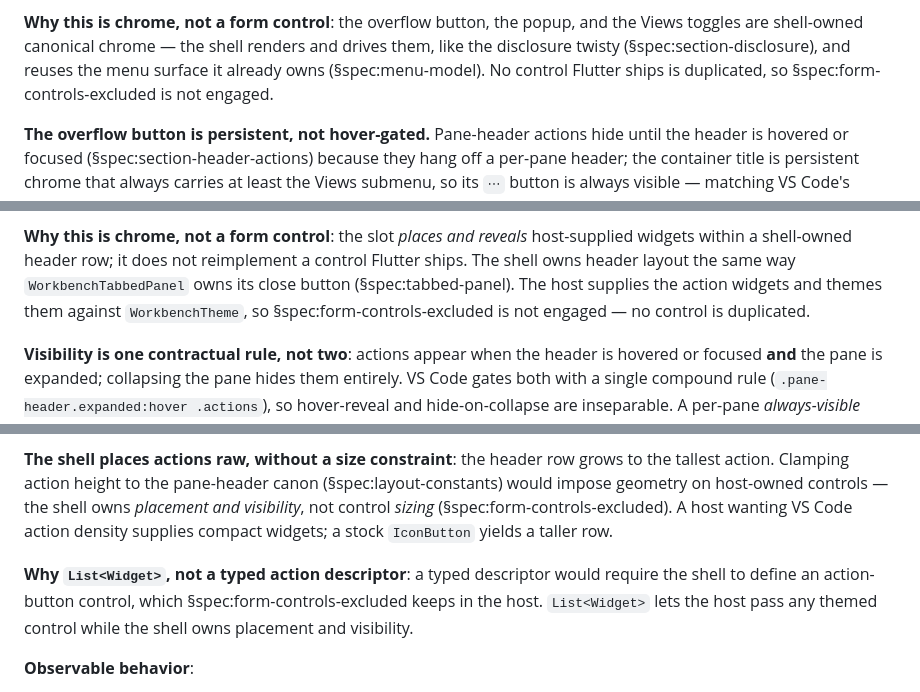
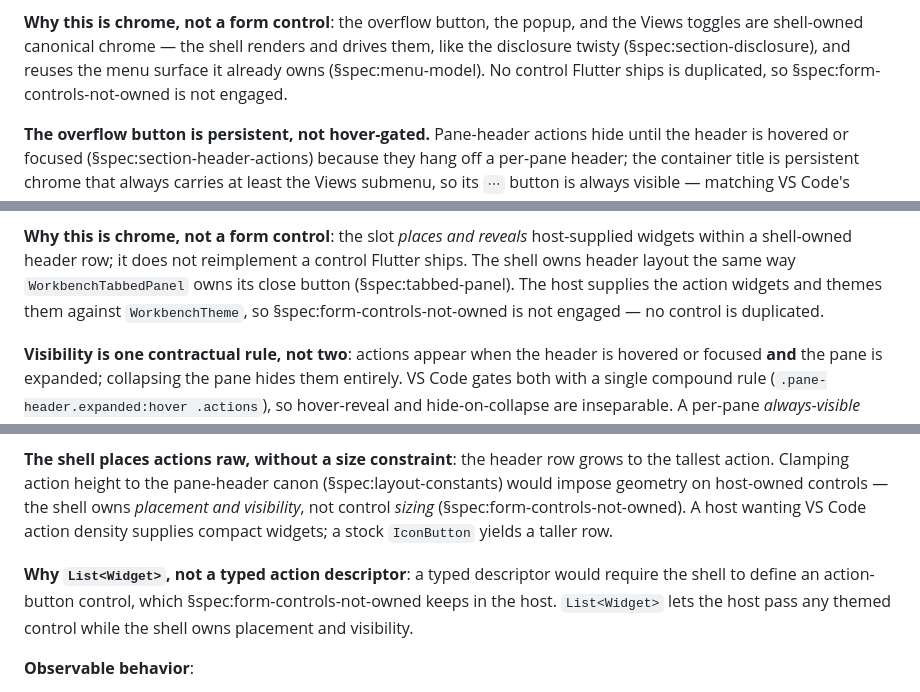
Before and after one commit to repentsinner/workbench_shell, a Markdown page: SPEC.md, 3 parts joined by grey strips. Drawn GitHub-style.

```diff
--- a/SPEC.md
+++ b/SPEC.md
@@ -816,7 +822,7 @@ shell chrome.
 and the Views toggles are shell-owned canonical chrome — the shell renders
 and drives them, like the disclosure twisty (§spec:section-disclosure), and
 reuses the menu surface it already owns (§spec:menu-model). No control
-Flutter ships is duplicated, so §spec:form-controls-excluded is not engaged.
+Flutter ships is duplicated, so §spec:form-controls-not-owned is not engaged.
 
 **The overflow button is persistent, not hover-gated.** Pane-header actions
 hide until the header is hovered or focused (§spec:section-header-actions)
@@ -885,7 +891,7 @@ host-supplied widgets within a shell-owned header row; it does not
 reimplement a control Flutter ships. The shell owns header layout the
 same way `WorkbenchTabbedPanel` owns its close button (§spec:tabbed-panel).
 The host supplies the action widgets and themes them against
-`WorkbenchTheme`, so §spec:form-controls-excluded is not engaged — no
+`WorkbenchTheme`, so §spec:form-controls-not-owned is not engaged — no
 control is duplicated.
 
 **Visibility is one contractual rule, not two**: actions appear when the
@@ -908,13 +914,13 @@ title's.
 row grows to the tallest action. Clamping action height to the
 pane-header canon (§spec:layout-constants) would impose geometry on
 host-owned controls — the shell owns *placement and visibility*, not
-control *sizing* (§spec:form-controls-excluded). A host wanting VS Code
+control *sizing* (§spec:form-controls-not-owned). A host wanting VS Code
 action density supplies compact widgets; a stock `IconButton` yields a
 taller row.
 
 **Why `List<Widget>`, not a typed action descriptor**: a typed descriptor
 would require the shell to define an action-button control, which
-§spec:form-controls-excluded keeps in the host. `List<Widget>` lets the
+§spec:form-controls-not-owned keeps in the host. `List<Widget>` lets the
 host pass any themed control while the shell owns placement and
 visibility.
 
```
Also changed, not shown: other parts of SPEC.md (+35 -20 lines), ROADMAP.md (+1 -1 lines).
